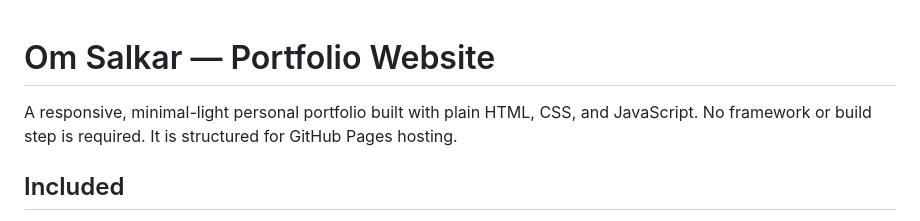
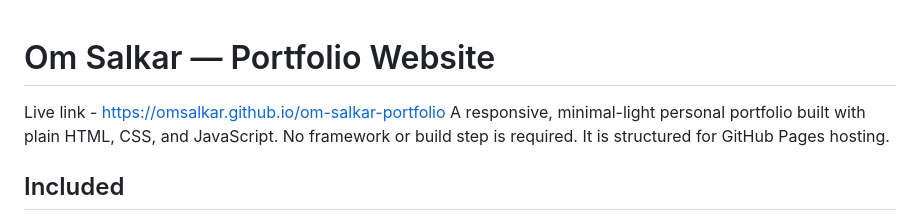
Before and after one commit to Omsalkar/om-salkar-portfolio, a Markdown page: README.md, the part around the change. Drawn GitHub-style.

```diff
--- a/README.md
+++ b/README.md
@@ -1,5 +1,5 @@
 # Om Salkar — Portfolio Website
-
+Live link - https://omsalkar.github.io/om-salkar-portfolio
 A responsive, minimal-light personal portfolio built with plain HTML, CSS, and JavaScript. No framework or build step is required. It is structured for GitHub Pages hosting.
 
 ## Included
```
